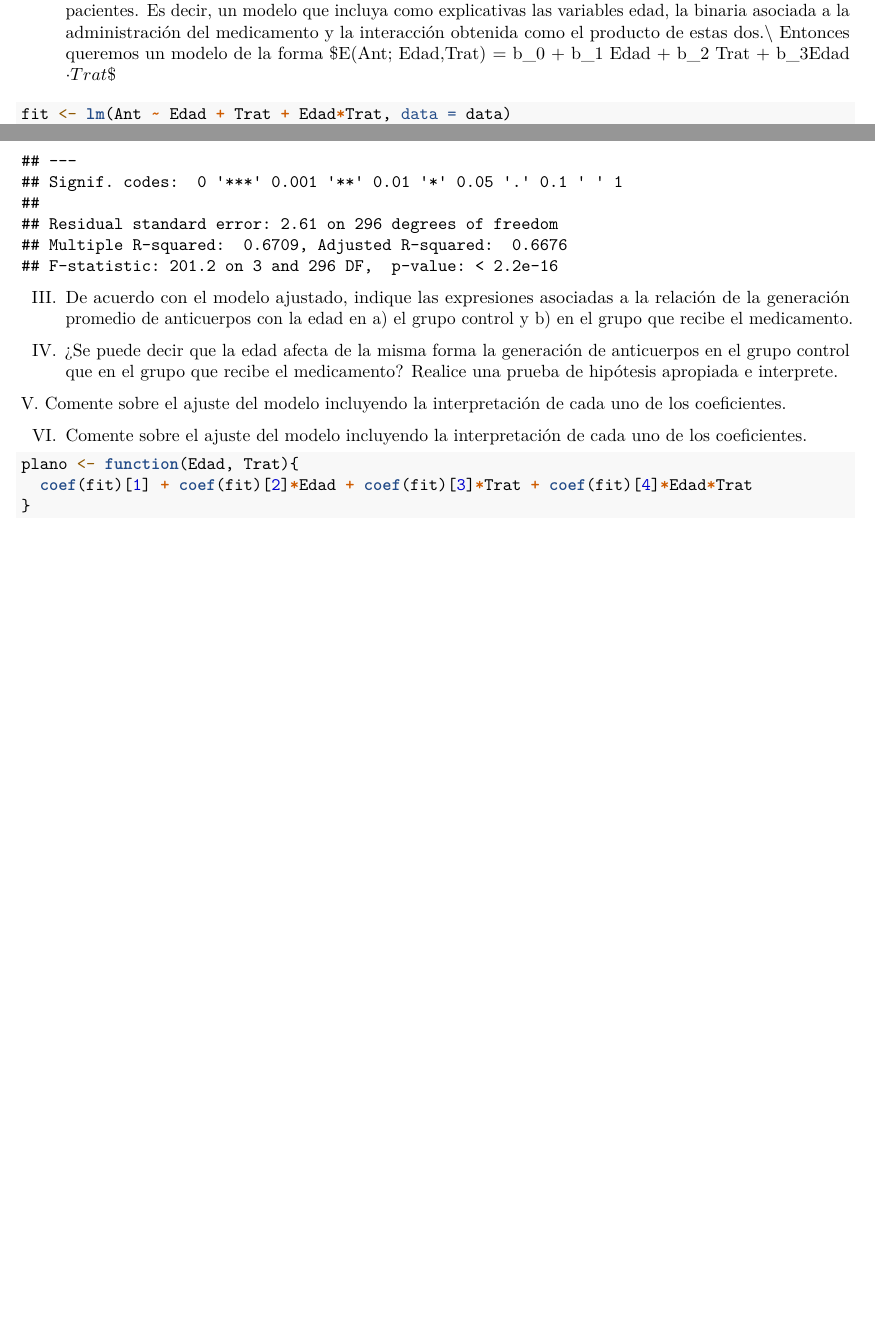
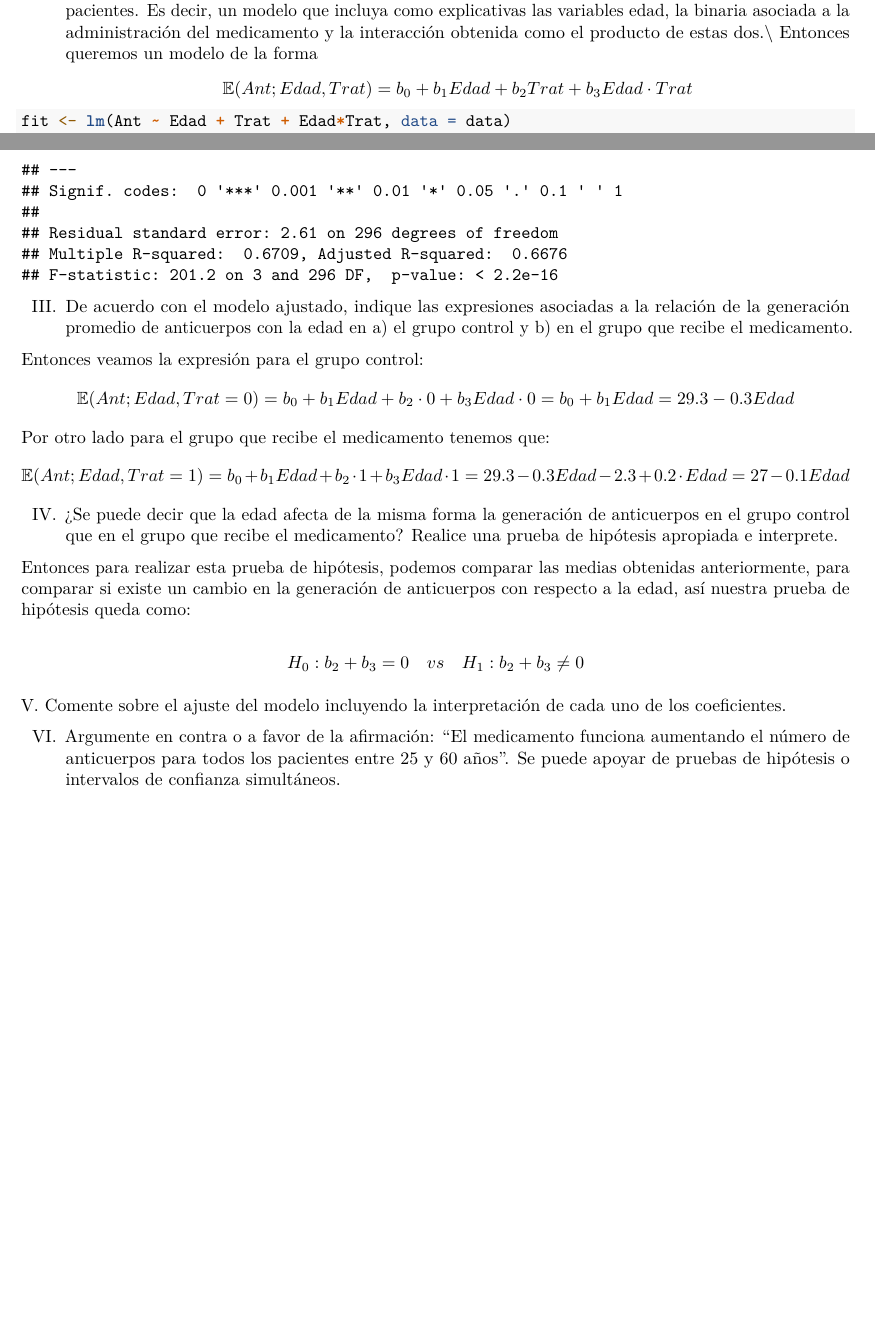
Before and after one commit to Citruxs/Modelos_No_Parametricos_Y_De_Regresion_2024_2, an R Markdown document (Tarea2_E10/5.rmd): two parts of pages 5 and 6 of 6, joined at a grey line, cut so that both start at the same text, the shorter picture padded with empty space. Rendered offline with R 4.5, knitr and Pandoc, then LaTeX, with nearby package versions; code that draws random numbers runs with fixed seeds of ours.

Commit message:
Avances en el ejercicio 5

````diff
--- a/Tarea2_E10/5.rmd
+++ b/Tarea2_E10/5.rmd
@@ -47,7 +48,10 @@ ggplot() + geom_histogram(data = data, aes(x = Edad, fill = Trat), bins = 30) +
 De este histograma podemos notar que la edad en ambos grupos es muy similar, donde la edad en ambos grupos se concentra en el rango de 30 a 50 años, y la distribución de la edad en ambos grupos es muy similar, lo cual nos da una buena señal de que la edad no afectará en la evaluación del medicamento.
 
 II. Ajuste un modelo adecuado para evaluar la efectividad del medicamento ajustando por la edad de los pacientes. Es decir, un modelo que incluya como explicativas las variables edad, la binaria asociada a la administración del medicamento y la interacción obtenida como el producto de estas dos.\\
-Entonces queremos un modelo de la forma $\mathbb{E}(Ant; Edad,Trat) = b_0 + b_1 Edad + b_2 Trat + b_3Edad \cdot Trat $
+Entonces queremos un modelo de la forma
+$$
+\mathbb{E}(Ant; Edad,Trat) = b_0 + b_1 Edad + b_2 Trat + b_3Edad \cdot Trat
+$$
 
 ```{r}
 fit <- lm(Ant ~ Edad + Trat + Edad*Trat, data = data)
@@ -57,17 +61,22 @@ summary(fit)
 
 III. De acuerdo con el modelo ajustado, indique las expresiones asociadas a la relación de la generación promedio de anticuerpos con la edad en a) el grupo control y b) en el grupo que recibe el medicamento.
 
-```{r}
-
-```
-
+Entonces veamos la expresión para el grupo control:
+$$
+\mathbb{E}(Ant; Edad,Trat = 0) = b_0 + b_1 Edad + b_2 \cdot 0 + b_3Edad \cdot 0 = b_0 + b_1 Edad = 29.3 - 0.3 Edad
+$$
+Por otro lado para el grupo que recibe el medicamento tenemos que:
+$$
+\mathbb{E}(Ant; Edad,Trat = 1) = b_0 + b_1 Edad + b_2 \cdot 1 + b_3Edad \cdot 1 = 29.3 - 0.3 Edad - 2.3 + 0.2 \cdot Edad = 27 - 0.1 Edad
+$$
 
 IV. ¿Se puede decir que la edad afecta de la misma forma la generación de anticuerpos en el grupo control que en el grupo que recibe el medicamento? Realice una prueba de hipótesis apropiada e interprete.
 
-```{r}
+Entonces para realizar esta prueba de hipótesis, podemos comparar las medias obtenidas anteriormente, para comparar si existe un cambio en la generación de anticuerpos con respecto a la edad, así nuestra prueba de hipótesis queda como:
 
-```
-
+$$
+H_0: b_2 + b_3 = 0 \quad vs \quad H_1: b_2 + b_3 \neq 0
+$$
 
 V. Comente sobre el ajuste del modelo incluyendo la interpretación de cada uno de los coeficientes.
 
@@ -76,15 +85,8 @@ V. Comente sobre el ajuste del modelo incluyendo la interpretación de cada uno
 ```
 
 
-VI. Comente sobre el ajuste del modelo incluyendo la interpretación de cada uno de los coeficientes.
+VI. Argumente en contra o a favor de la afirmación: "El medicamento funciona aumentando el número de anticuerpos para todos los pacientes entre 25 y 60 años". Se puede apoyar de pruebas de hipótesis o intervalos de confianza simultáneos.
 
 ```{r}
 
 ```
-
-
-```{r}
-plano <- function(Edad, Trat){
-  coef(fit)[1] + coef(fit)[2]*Edad + coef(fit)[3]*Trat + coef(fit)[4]*Edad*Trat
-}
-```
````
Also changed, not shown: Tarea2_E10/.RData (added), Tarea2_E10/5.pdf (added), Tarea2_E10/5.rmd (1 more changed lines), 2 other files.
